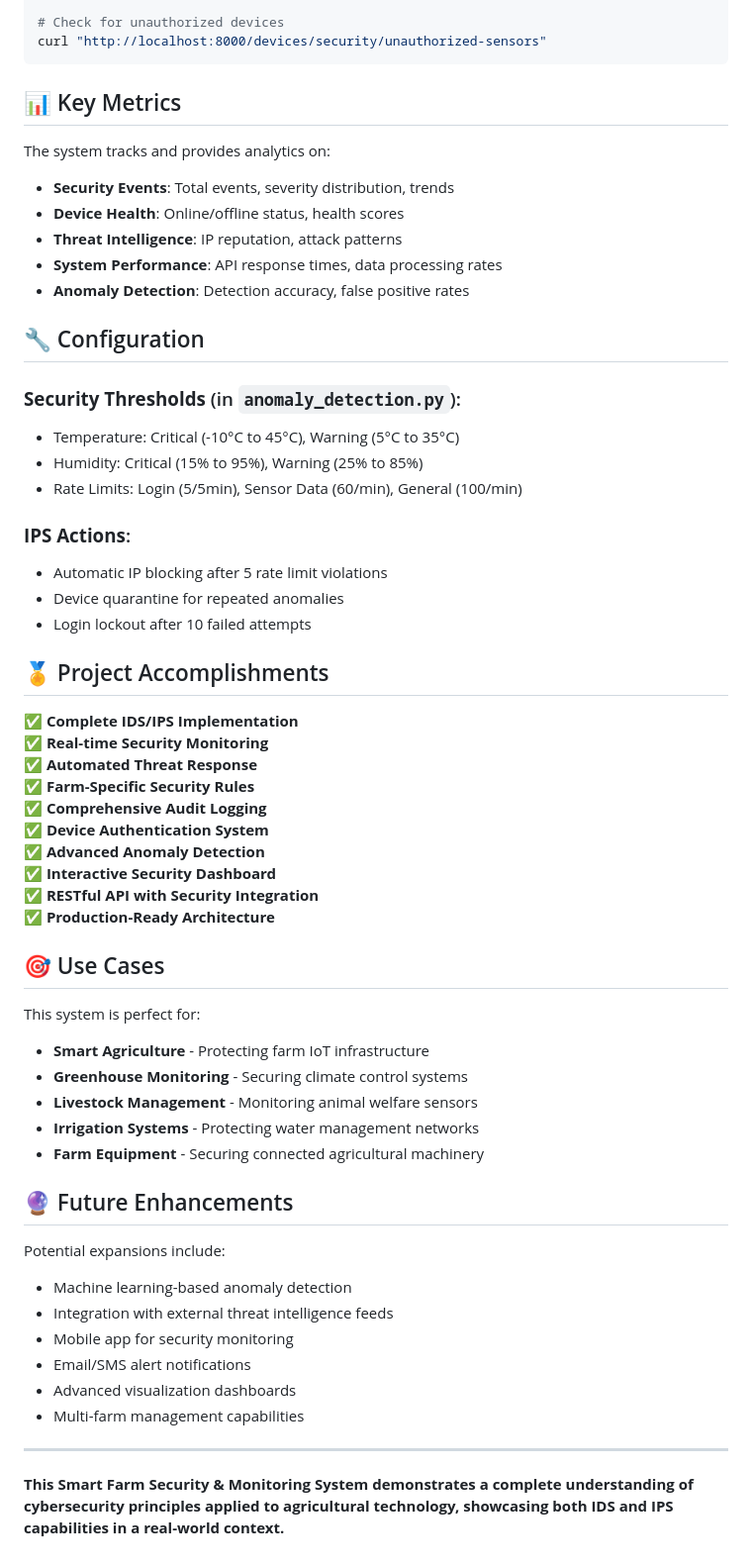
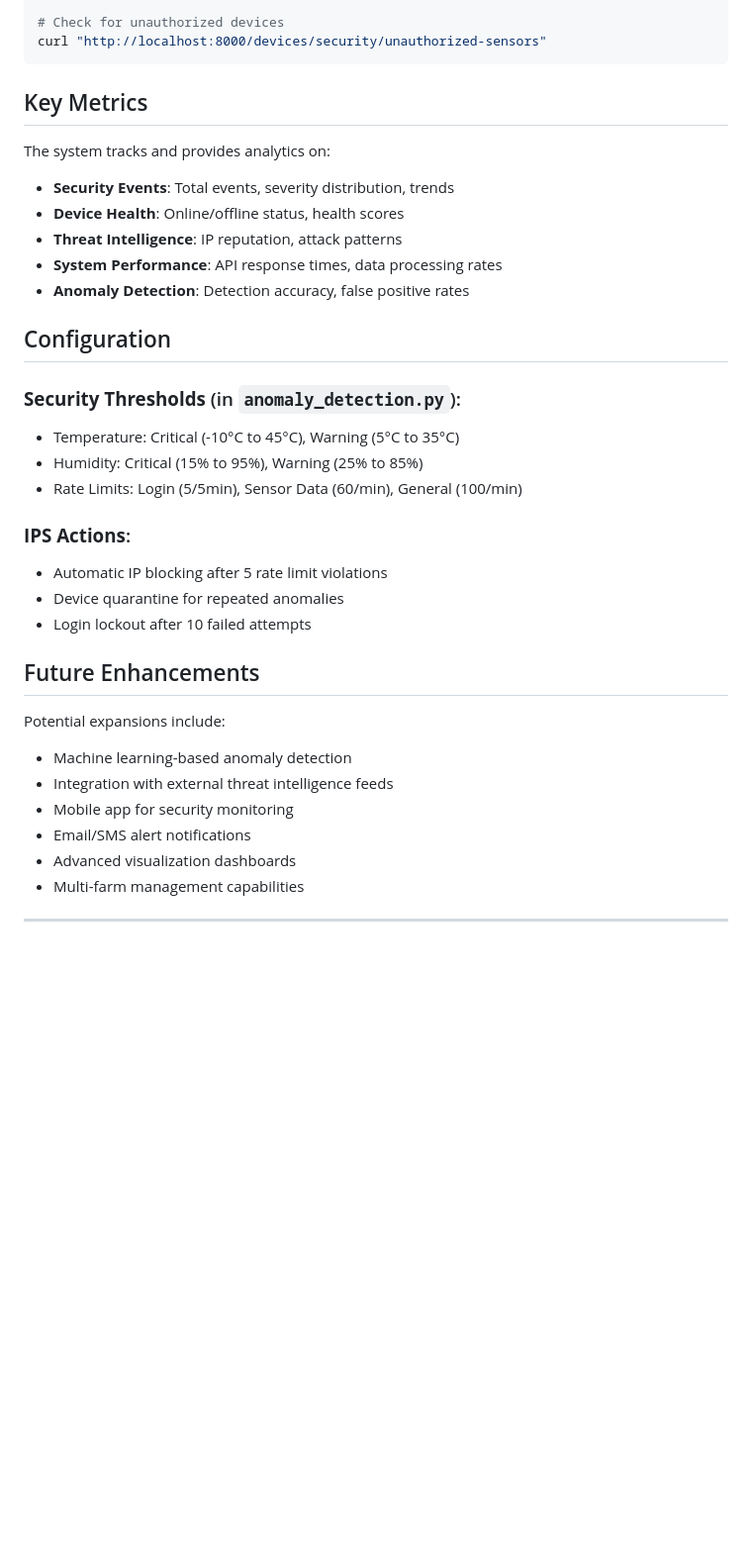
Before and after one commit to Cranberry7/Smart-farm-security-system, a Markdown page: README.md, the part around the change printed below. Shown: that part at 99% size. Drawn GitHub-style; blank space fills up the shorter version.

````diff
--- a/README.md
+++ b/README.md
@@ -210,7 +166,7 @@ curl -X POST "http://localhost:8000/devices/register" \
 curl "http://localhost:8000/devices/security/unauthorized-sensors"
 ```
 
-## 📊 Key Metrics
+## Key Metrics
 
 The system tracks and provides analytics on:
 - **Security Events**: Total events, severity distribution, trends
@@ -219,7 +175,7 @@ The system tracks and provides analytics on:
 - **System Performance**: API response times, data processing rates
 - **Anomaly Detection**: Detection accuracy, false positive rates
 
-## 🔧 Configuration
+## Configuration
 
 ### **Security Thresholds** (in `anomaly_detection.py`):
 - Temperature: Critical (-10°C to 45°C), Warning (5°C to 35°C)
@@ -231,29 +187,7 @@ The system tracks and provides analytics on:
 - Device quarantine for repeated anomalies
 - Login lockout after 10 failed attempts
 
-## 🏅 Project Accomplishments
-
-✅ **Complete IDS/IPS Implementation**
-✅ **Real-time Security Monitoring**
-✅ **Automated Threat Response**
-✅ **Farm-Specific Security Rules**
-✅ **Comprehensive Audit Logging**
-✅ **Device Authentication System**
-✅ **Advanced Anomaly Detection**
-✅ **Interactive Security Dashboard**
-✅ **RESTful API with Security Integration**
-✅ **Production-Ready Architecture**
-
-## 🎯 Use Cases
-
-This system is perfect for:
-- **Smart Agriculture** - Protecting farm IoT infrastructure
-- **Greenhouse Monitoring** - Securing climate control systems
-- **Livestock Management** - Monitoring animal welfare sensors
-- **Irrigation Systems** - Protecting water management networks
-- **Farm Equipment** - Securing connected agricultural machinery
-
-## 🔮 Future Enhancements
+## Future Enhancements
 
 Potential expansions include:
 - Machine learning-based anomaly detection
@@ -264,5 +198,3 @@ Potential expansions include:
 - Multi-farm management capabilities
 
 ---
-
-**This Smart Farm Security & Monitoring System demonstrates a complete understanding of cybersecurity principles applied to agricultural technology, showcasing both IDS and IPS capabilities in a real-world context.**
````
Also changed, not shown: other parts of README.md (+9 -53 lines).
